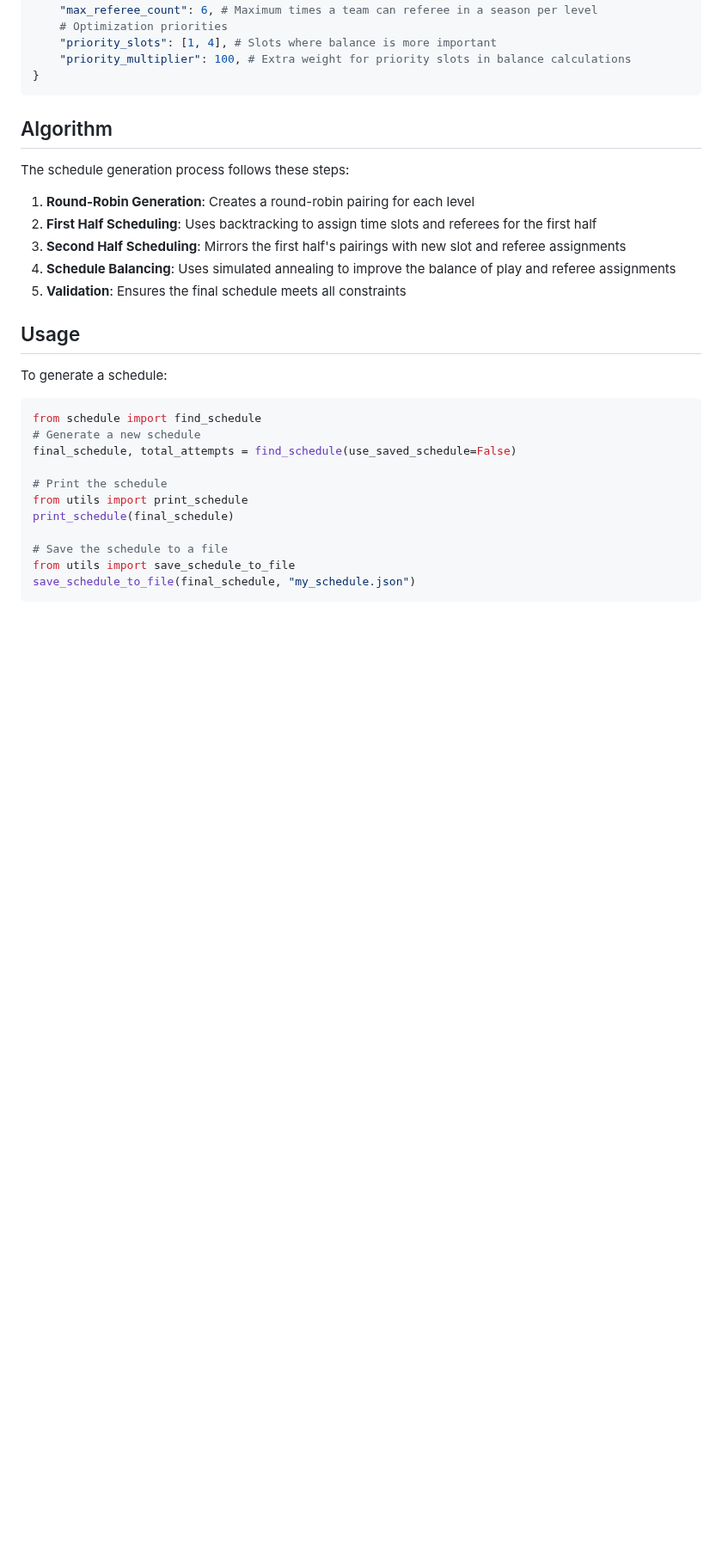
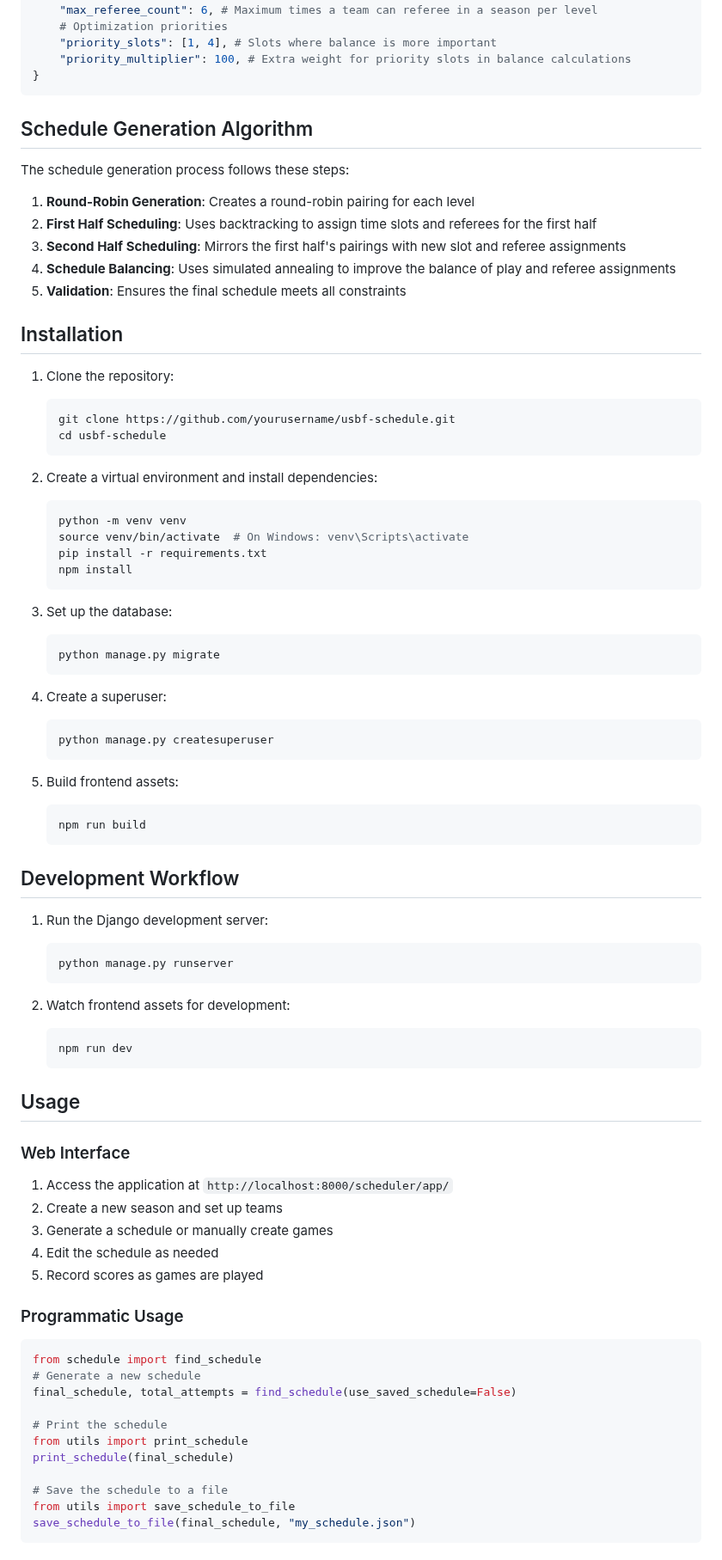
Before and after one commit to platelminto/basketball-scheduler, a Markdown page: README.md, the part around one of its changes. Shown at 86% size. Drawn GitHub-style; blank space fills up the shorter version.

Commit message:
talk about react and frontend and all that

````diff
--- a/README.md
+++ b/README.md
@@ -61,8 +85,7 @@ config = {
 }
 ```
 
-
-## Algorithm
+## Schedule Generation Algorithm
 
 The schedule generation process follows these steps:
 
@@ -72,9 +95,60 @@ The schedule generation process follows these steps:
 4. **Schedule Balancing**: Uses simulated annealing to improve the balance of play and referee assignments
 5. **Validation**: Ensures the final schedule meets all constraints
 
+## Installation
+
+1. Clone the repository:
+   ```bash
+   git clone https://github.com/yourusername/usbf-schedule.git
+   cd usbf-schedule
+   ```
+
+2. Create a virtual environment and install dependencies:
+   ```bash
+   python -m venv venv
+   source venv/bin/activate  # On Windows: venv\Scripts\activate
+   pip install -r requirements.txt
+   npm install
+   ```
+
+3. Set up the database:
+   ```bash
+   python manage.py migrate
+   ```
+
+4. Create a superuser:
+   ```bash
+   python manage.py createsuperuser
+   ```
+
+5. Build frontend assets:
+   ```bash
+   npm run build
+   ```
+
+## Development Workflow
+
+1. Run the Django development server:
+   ```bash
+   python manage.py runserver
+   ```
+
+2. Watch frontend assets for development:
+   ```bash
+   npm run dev
+   ```
+
 ## Usage
 
-To generate a schedule:
+### Web Interface
+
+1. Access the application at `http://localhost:8000/scheduler/app/`
+2. Create a new season and set up teams
+3. Generate a schedule or manually create games
+4. Edit the schedule as needed
+5. Record scores as games are played
+
+### Programmatic Usage
 
 ```python
 from schedule import find_schedule
````
Also changed, not shown: other parts of README.md (+46 -22 lines).
